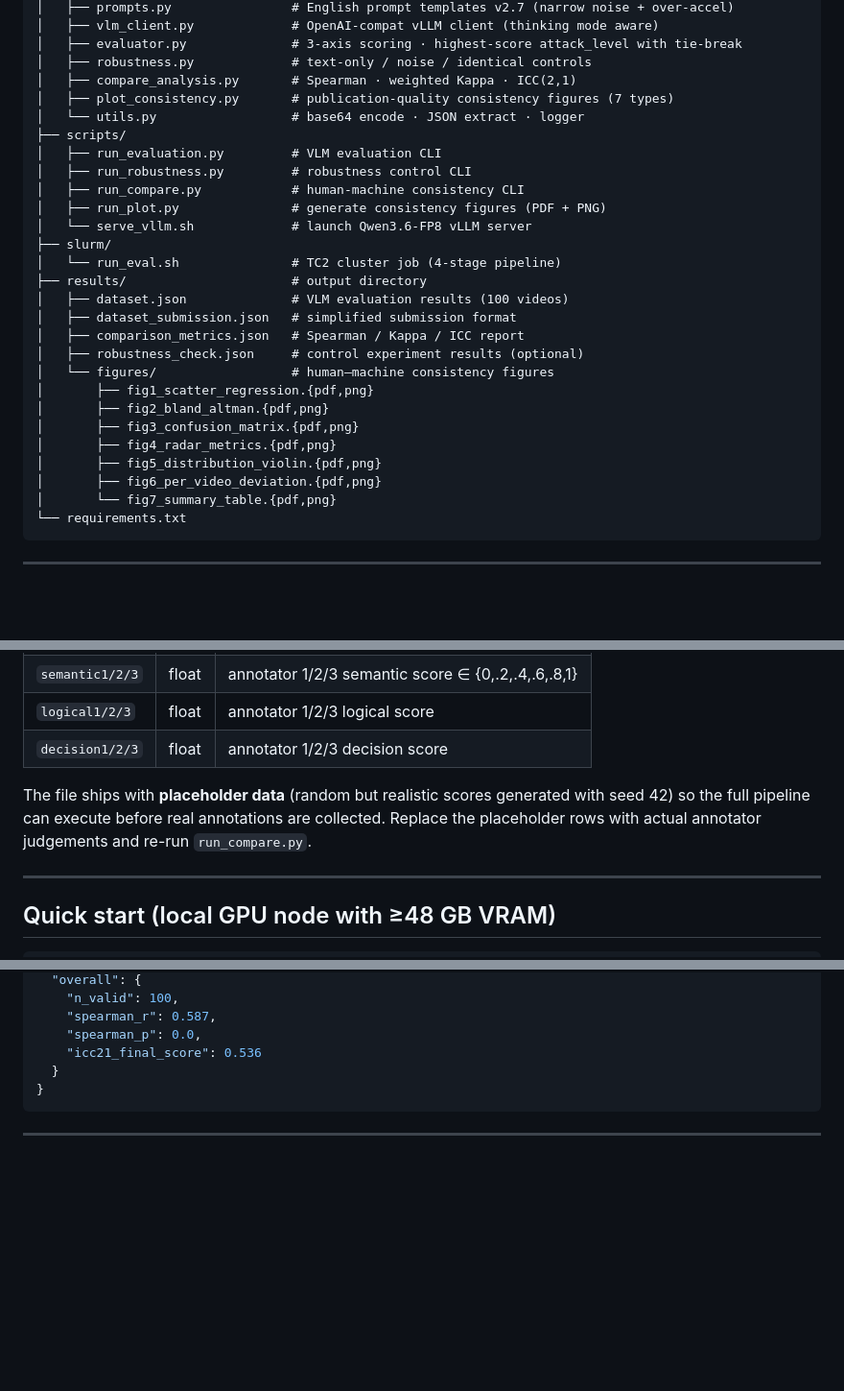
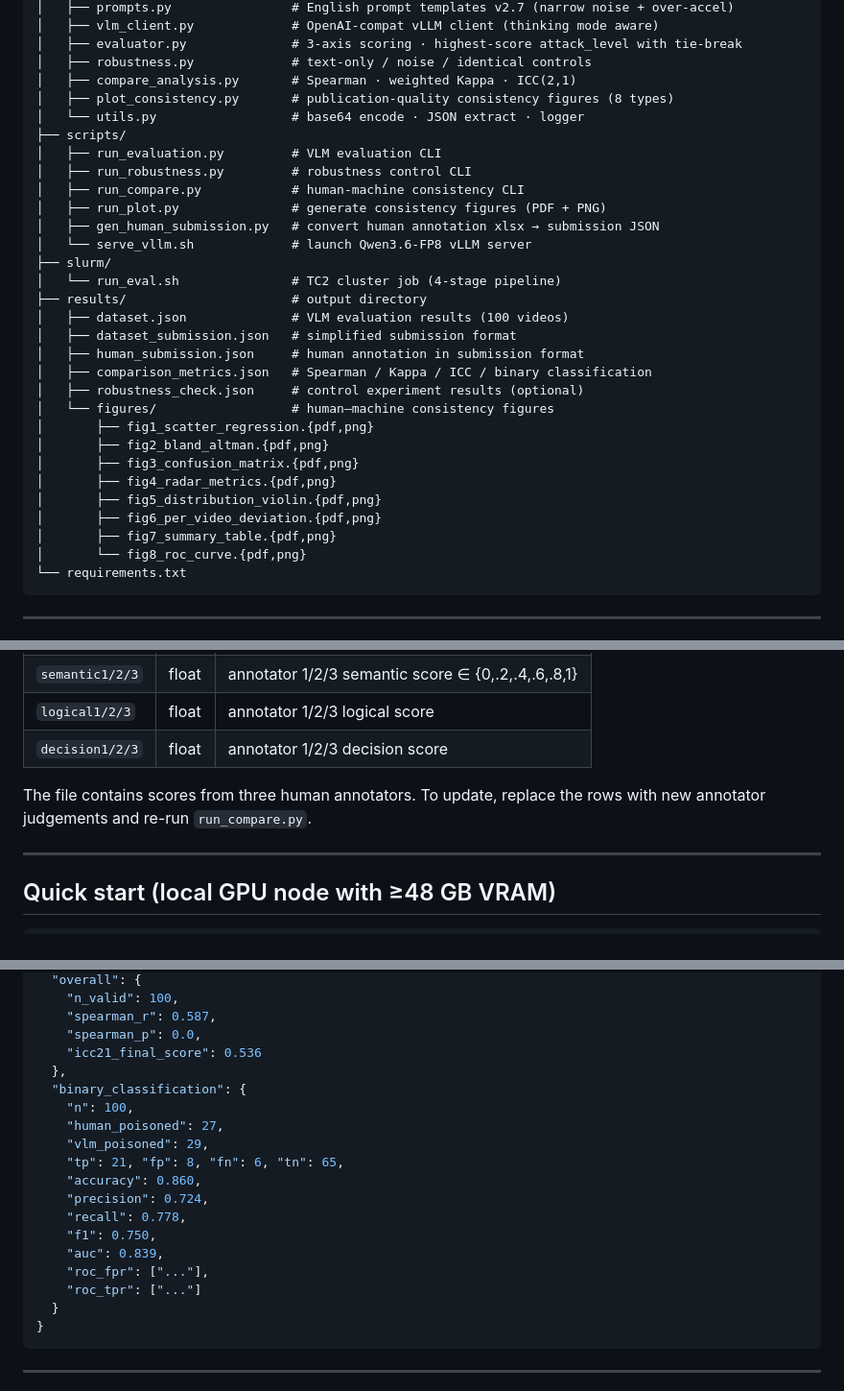
Before and after one commit to lsy640/ai6102-driving-video-safety-eval, a Markdown page: README.md, 3 parts joined by grey strips. Shown at 96% size. Rendered like a GitHub page; blank space fills up the shorter version.

Commit message:
fix 11 stale/incorrect entries in README
- Update figure count 7→8 (added ROC curve) in 4 places
- Add gen_human_submission.py and human_submission.json to layout
- Add fig8_roc_curve to figures listing
- Add scikit-learn to environment table
- Add binary_classification section to comparison_metrics example
- Update prompt version v2.0→v2.7 in dataset.json example
- Remove "placeholder data" note (real annotations now present)
- Fix duplicate "300 dpi" in figure description

Co-Authored-By: Claude Opus 4.6 <noreply@anthropic.com>

````diff
--- a/README.md
+++ b/README.md
@@ -35,20 +35,22 @@ VLM/
 │   ├── evaluator.py              # 3-axis scoring · highest-score attack_level with tie-break
 │   ├── robustness.py             # text-only / noise / identical controls
 │   ├── compare_analysis.py       # Spearman · weighted Kappa · ICC(2,1)
-│   ├── plot_consistency.py       # publication-quality consistency figures (7 types)
+│   ├── plot_consistency.py       # publication-quality consistency figures (8 types)
 │   └── utils.py                  # base64 encode · JSON extract · logger
 ├── scripts/
 │   ├── run_evaluation.py         # VLM evaluation CLI
 │   ├── run_robustness.py         # robustness control CLI
 │   ├── run_compare.py            # human-machine consistency CLI
 │   ├── run_plot.py               # generate consistency figures (PDF + PNG)
+│   ├── gen_human_submission.py   # convert human annotation xlsx → submission JSON
 │   └── serve_vllm.sh             # launch Qwen3.6-FP8 vLLM server
 ├── slurm/
 │   └── run_eval.sh               # TC2 cluster job (4-stage pipeline)
 ├── results/                      # output directory
 │   ├── dataset.json              # VLM evaluation results (100 videos)
 │   ├── dataset_submission.json   # simplified submission format
-│   ├── comparison_metrics.json   # Spearman / Kappa / ICC report
+│   ├── human_submission.json     # human annotation in submission format
+│   ├── comparison_metrics.json   # Spearman / Kappa / ICC / binary classification
 │   ├── robustness_check.json     # control experiment results (optional)
 │   └── figures/                  # human–machine consistency figures
 │       ├── fig1_scatter_regression.{pdf,png}
@@ -57,7 +59,8 @@ VLM/
 │       ├── fig4_radar_metrics.{pdf,png}
 │       ├── fig5_distribution_violin.{pdf,png}
 │       ├── fig6_per_video_deviation.{pdf,png}
-│       └── fig7_summary_table.{pdf,png}
+│       ├── fig7_summary_table.{pdf,png}
+│       └── fig8_roc_curve.{pdf,png}
 └── requirements.txt
 ```
 
@@ -191,10 +195,8 @@ final_score  =  0.3·semantic + 0.3·logical + 0.4·decision
 | `logical1/2/3` | float | annotator 1/2/3 logical score |
 | `decision1/2/3` | float | annotator 1/2/3 decision score |
 
-The file ships with **placeholder data** (random but realistic scores
-generated with seed 42) so the full pipeline can execute before real
-annotations are collected. Replace the placeholder rows with actual
-annotator judgements and re-run `run_compare.py`.
+The file contains scores from three human annotators. To update, replace
+the rows with new annotator judgements and re-run `run_compare.py`.
 
 ---
 
@@ -357,6 +359,19 @@ USR1 signal (sent 300s before walltime) triggers auto-resubmit via
     "spearman_r": 0.587,
     "spearman_p": 0.0,
     "icc21_final_score": 0.536
+  },
+  "binary_classification": {
+    "n": 100,
+    "human_poisoned": 27,
+    "vlm_poisoned": 29,
+    "tp": 21, "fp": 8, "fn": 6, "tn": 65,
+    "accuracy": 0.860,
+    "precision": 0.724,
+    "recall": 0.778,
+    "f1": 0.750,
+    "auc": 0.839,
+    "roc_fpr": ["..."],
+    "roc_tpr": ["..."]
   }
 }
 ```
````
Also changed, not shown: other parts of README.md (+6 -5 lines).
